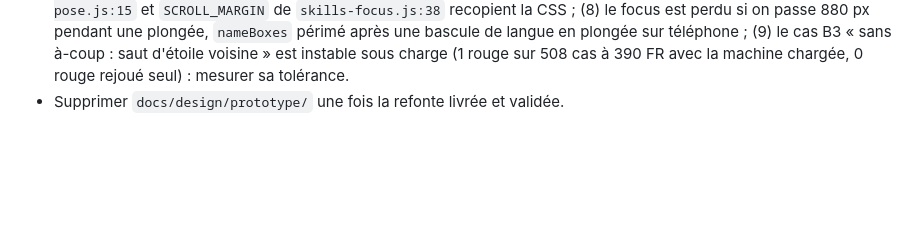
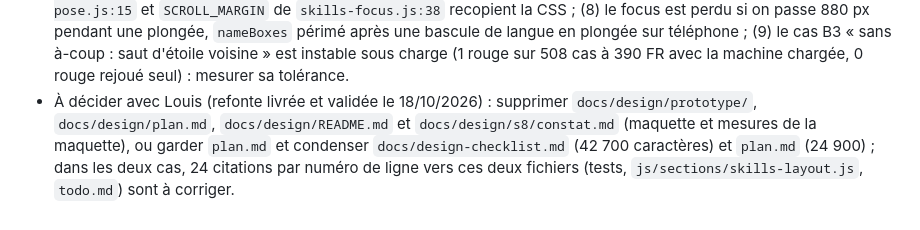
Before and after one commit to Louis-Cagnion/Portfolio, a Markdown page: todo.md, the part around the change. GitHub-like rendering; blank space fills up the shorter version.

```diff
--- a/todo.md
+++ b/todo.md
@@ -29,4 +29,4 @@
 - Pré-mortem, axe performance : mesurer le coût de l'observation des changements de `class` sur tout le corps par `js/core/fit-words.js` (plafonnement à l'arrivée d'une rubrique), non mesuré ; ajouter un test à la borne `MAX_SEEN` (64).
 - Pré-mortem, Compétences : ajouter aux tests un cas « fiche ouverte puis un seul Échap » (la fiche se ferme, le zoom reste), car l'écouteur de la fiche peut passer avant celui du zoom si Compétences appelle `initSheet` à son montage (écouteur Échap de `js/sections/projects-zoom.js`) ; les règles de fiche (`.detail`, `.when`, `.count`, `.arrows`, boutons de flèche, `.b-spin`, `.b-drift` et leurs `@keyframes`) ne sont écrites que sous `#journey` dans `css/journey.css` ; les partager avec la fiche des compétences (maquette:400), dans une feuille dédiée plutôt que `css/layout.css` (655 lignes, environ 745 avec elles).
 - Pré-mortem, reports de la relecture de S8.C6 (analyst opus/high, 17/10/2026, MINEURS) : (1) anneau de focus mal ciblé : `css/skills.css:345` `.const .st-g:focus-visible circle` trace l'or sur tous les cercles de l'astre, pas seulement sa zone cliquable, remède `> circle` ; (2) à 1280 px et police à 200 %, la mise en page téléphone s'applique (55em) et le panneau commence sous la ligne de flottaison (plan de 1270 px pour 900 px de fenêtre), borner `PHONE_RATIO × largeur` par la hauteur de la fenêtre ; (3) constellation d'origine hors écran après le retour sur téléphone (focus avec `preventScroll`, comme la maquette) ; (4) `onActivate` exporté par `skills-focus.js:46` alors qu'il existe dans `projects.js` et en ligne dans `contact.js:195` : le placer dans `js/core/dom.js` ; (5) accolades superflues `skills-focus.js:126-128` ; (6) groupes `.dim` gardant `role="button"` et `aria-label` : `aria-hidden="true"` comme les planètes (`docs/design-checklist.md:314`) ; (7) `NAME_HEIGHT` et 14 px de `skills-pose.js:15` et `SCROLL_MARGIN` de `skills-focus.js:38` recopient la CSS ; (8) le focus est perdu si on passe 880 px pendant une plongée, `nameBoxes` périmé après une bascule de langue en plongée sur téléphone ; (9) le cas B3 « sans à-coup : saut d'étoile voisine » est instable sous charge (1 rouge sur 508 cas à 390 FR avec la machine chargée, 0 rouge rejoué seul) : mesurer sa tolérance.
-- Supprimer `docs/design/prototype/` une fois la refonte livrée et validée.
+- À décider avec Louis (refonte livrée et validée le 18/10/2026) : supprimer `docs/design/prototype/`, `docs/design/plan.md`, `docs/design/README.md` et `docs/design/s8/constat.md` (maquette et mesures de la maquette), ou garder `plan.md` et condenser `docs/design-checklist.md` (42 700 caractères) et `plan.md` (24 900) ; dans les deux cas, 24 citations par numéro de ligne vers ces deux fichiers (tests, `js/sections/skills-layout.js`, `todo.md`) sont à corriger.
```
Also changed, not shown: arbre-concision.md (deleted, +0 -25 lines).
